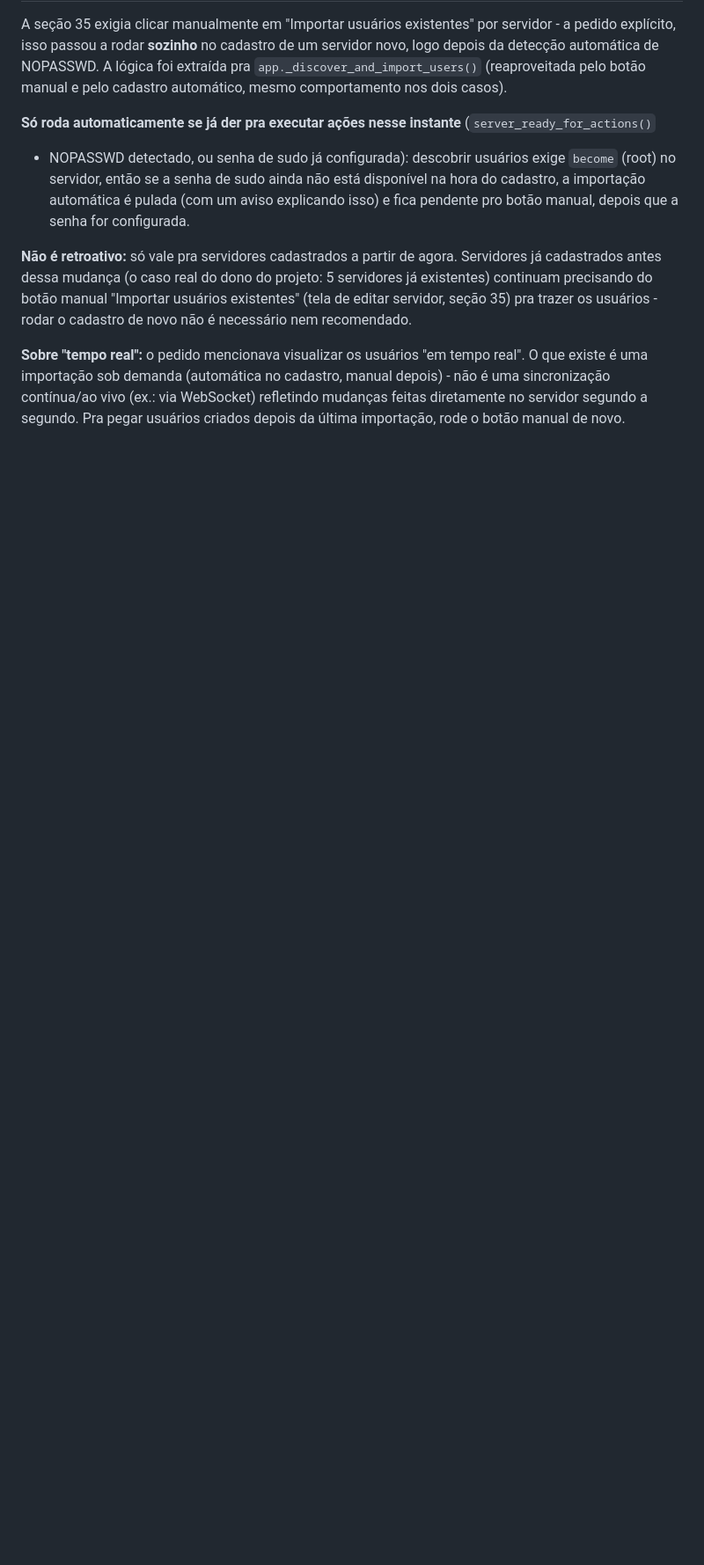
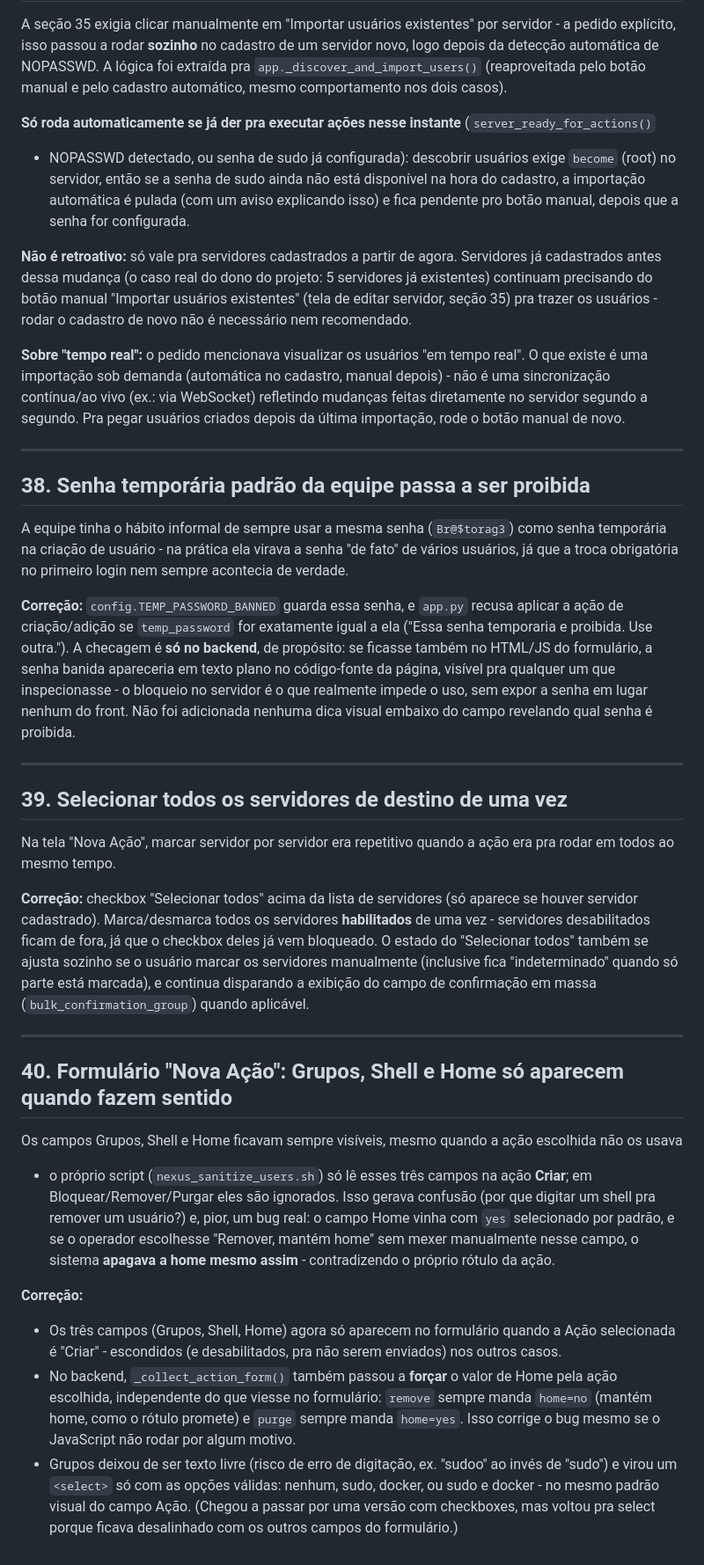
Before and after one commit to julyanarch/NEXUS, a Markdown page: docs/DOCUMENTACAO_TECNICA.md, the part around the change. Shown at 88% size. GitHub-like rendering; blank space fills up the shorter version.

Commit message:
Documenta senha proibida, selecionar todos e campos condicionais em Nova Acao
Registra no doc tecnico as tres mudancas de hoje no formulario de Nova
Acao: bloqueio da senha temporaria padrao da equipe, checkbox de
selecionar todos os servidores, e Grupos/Shell/Home escondidos exceto
na acao Criar (com o bug de Home que isso corrigiu).

```diff
--- a/docs/DOCUMENTACAO_TECNICA.md
+++ b/docs/DOCUMENTACAO_TECNICA.md
@@ -929,3 +929,56 @@ seção 35) pra trazer os usuários - rodar o cadastro de novo não é necessár
 uma importação sob demanda (automática no cadastro, manual depois) - não é uma sincronização
 contínua/ao vivo (ex.: via WebSocket) refletindo mudanças feitas diretamente no servidor segundo a
 segundo. Pra pegar usuários criados depois da última importação, rode o botão manual de novo.
+
+---
+
+## 38. Senha temporária padrão da equipe passa a ser proibida
+
+A equipe tinha o hábito informal de sempre usar a mesma senha (`Br@$torag3`) como senha temporária
+na criação de usuário - na prática ela virava a senha "de fato" de vários usuários, já que a troca
+obrigatória no primeiro login nem sempre acontecia de verdade.
+
+**Correção:** `config.TEMP_PASSWORD_BANNED` guarda essa senha, e `app.py` recusa aplicar a ação de
+criação/adição se `temp_password` for exatamente igual a ela ("Essa senha temporaria e proibida.
+Use outra."). A checagem é **só no backend**, de propósito: se ficasse também no HTML/JS do
+formulário, a senha banida apareceria em texto plano no código-fonte da página, visível pra
+qualquer um que inspecionasse - o bloqueio no servidor é o que realmente impede o uso, sem expor a
+senha em lugar nenhum do front. Não foi adicionada nenhuma dica visual embaixo do campo revelando
+qual senha é proibida.
+
+---
+
+## 39. Selecionar todos os servidores de destino de uma vez
+
+Na tela "Nova Ação", marcar servidor por servidor era repetitivo quando a ação era pra rodar em
+todos ao mesmo tempo.
+
+**Correção:** checkbox "Selecionar todos" acima da lista de servidores (só aparece se houver
+servidor cadastrado). Marca/desmarca todos os servidores **habilitados** de uma vez - servidores
+desabilitados ficam de fora, já que o checkbox deles já vem bloqueado. O estado do "Selecionar
+todos" também se ajusta sozinho se o usuário marcar os servidores manualmente (inclusive fica
+"indeterminado" quando só parte está marcada), e continua disparando a exibição do campo de
+confirmação em massa (`bulk_confirmation_group`) quando aplicável.
+
+---
+
+## 40. Formulário "Nova Ação": Grupos, Shell e Home só aparecem quando fazem sentido
+
+Os campos Grupos, Shell e Home ficavam sempre visíveis, mesmo quando a ação escolhida não os usava
+- o próprio script (`nexus_sanitize_users.sh`) só lê esses três campos na ação **Criar**; em
+Bloquear/Remover/Purgar eles são ignorados. Isso gerava confusão (por que digitar um shell pra
+remover um usuário?) e, pior, um bug real: o campo Home vinha com `yes` selecionado por padrão, e
+se o operador escolhesse "Remover, mantém home" sem mexer manualmente nesse campo, o sistema
+**apagava a home mesmo assim** - contradizendo o próprio rótulo da ação.
+
+**Correção:**
+- Os três campos (Grupos, Shell, Home) agora só aparecem no formulário quando a Ação selecionada é
+  "Criar" - escondidos (e desabilitados, pra não serem enviados) nos outros casos.
+- No backend, `_collect_action_form()` também passou a **forçar** o valor de Home pela ação
+  escolhida, independente do que viesse no formulário: `remove` sempre manda `home=no` (mantém
+  home, como o rótulo promete) e `purge` sempre manda `home=yes`. Isso corrige o bug mesmo se o
+  JavaScript não rodar por algum motivo.
+- Grupos deixou de ser texto livre (risco de erro de digitação, ex. "sudoo" ao invés de "sudo") e
+  virou um `<select>` só com as opções válidas: nenhum, sudo, docker, ou sudo e docker - no mesmo
+  padrão visual do campo Ação. (Chegou a passar por uma versão com checkboxes, mas voltou pra
+  select porque ficava desalinhado com os outros campos do formulário.)
```
